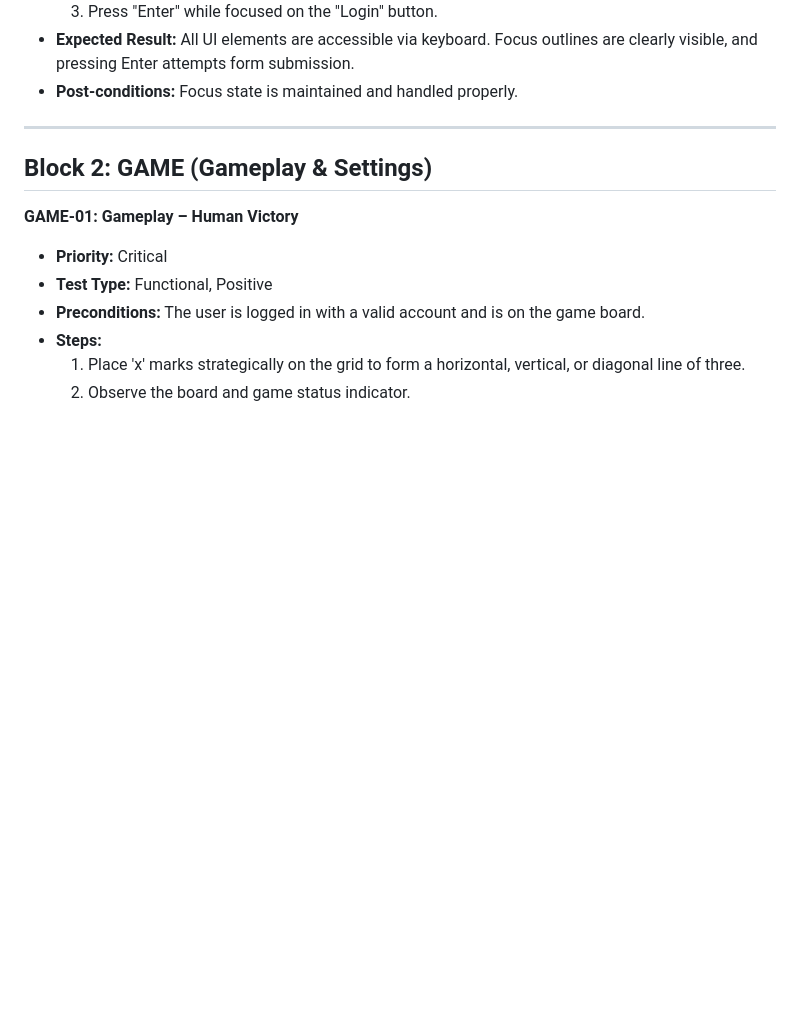
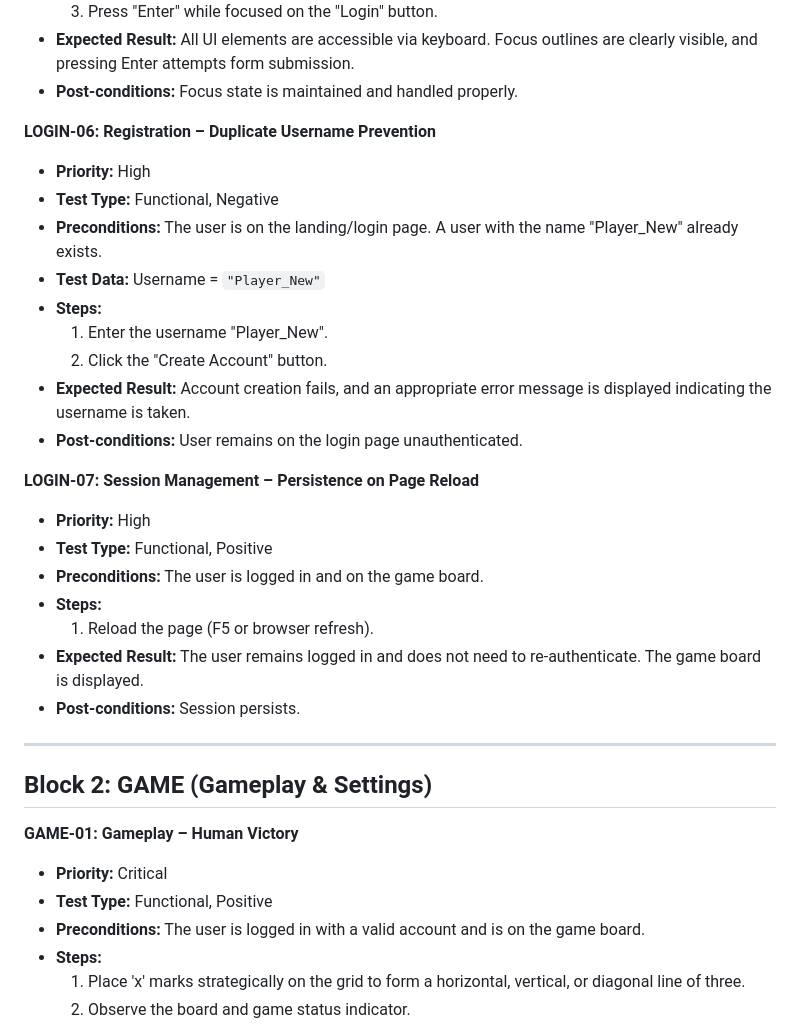
Before and after one commit to sytnykma/qa-test-project, a Markdown page: Test-Cases.md, the part around one of its changes. Drawn GitHub-style; blank space fills up the shorter version.

```diff
--- a/Test-Cases.md
+++ b/Test-Cases.md
@@ -60,6 +60,26 @@
   3. Press "Enter" while focused on the "Login" button.
 * **Expected Result:** All UI elements are accessible via keyboard. Focus outlines are clearly visible, and pressing Enter attempts form submission.
 * **Post-conditions:** Focus state is maintained and handled properly.
+
+**LOGIN-06: Registration – Duplicate Username Prevention**
+* **Priority:** High
+* **Test Type:** Functional, Negative
+* **Preconditions:** The user is on the landing/login page. A user with the name "Player_New" already exists.
+* **Test Data:** Username = `"Player_New"`
+* **Steps:**
+  1. Enter the username "Player_New".
+  2. Click the "Create Account" button.
+* **Expected Result:** Account creation fails, and an appropriate error message is displayed indicating the username is taken.
+* **Post-conditions:** User remains on the login page unauthenticated.
+
+**LOGIN-07: Session Management – Persistence on Page Reload**
+* **Priority:** High
+* **Test Type:** Functional, Positive
+* **Preconditions:** The user is logged in and on the game board.
+* **Steps:**
+  1. Reload the page (F5 or browser refresh).
+* **Expected Result:** The user remains logged in and does not need to re-authenticate. The game board is displayed.
+* **Post-conditions:** Session persists.
 
 ---
 
```
Also changed, not shown: other parts of Test-Cases.md (+31 -0 lines), Test-Plan.md (+1 -2 lines).
